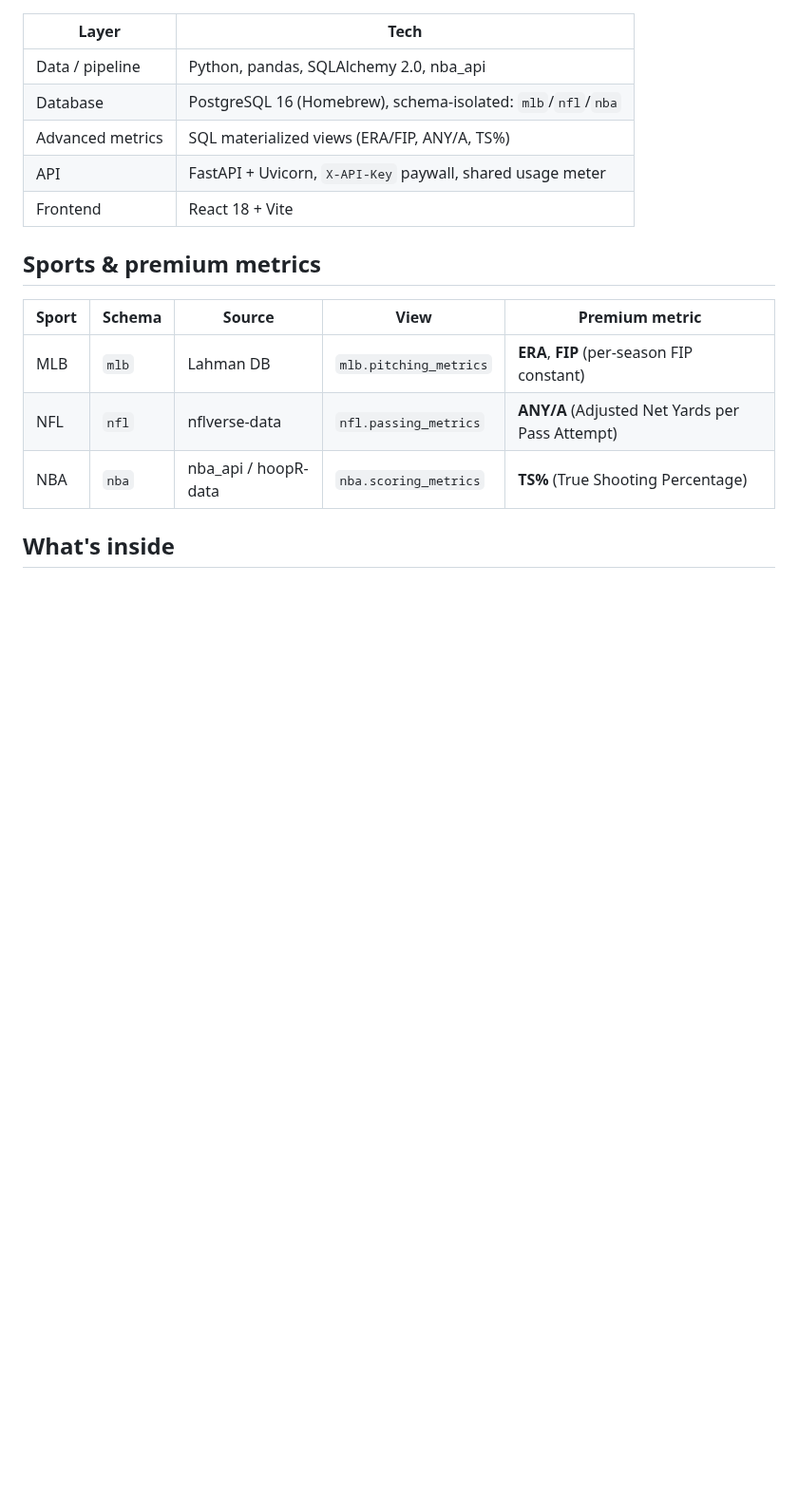
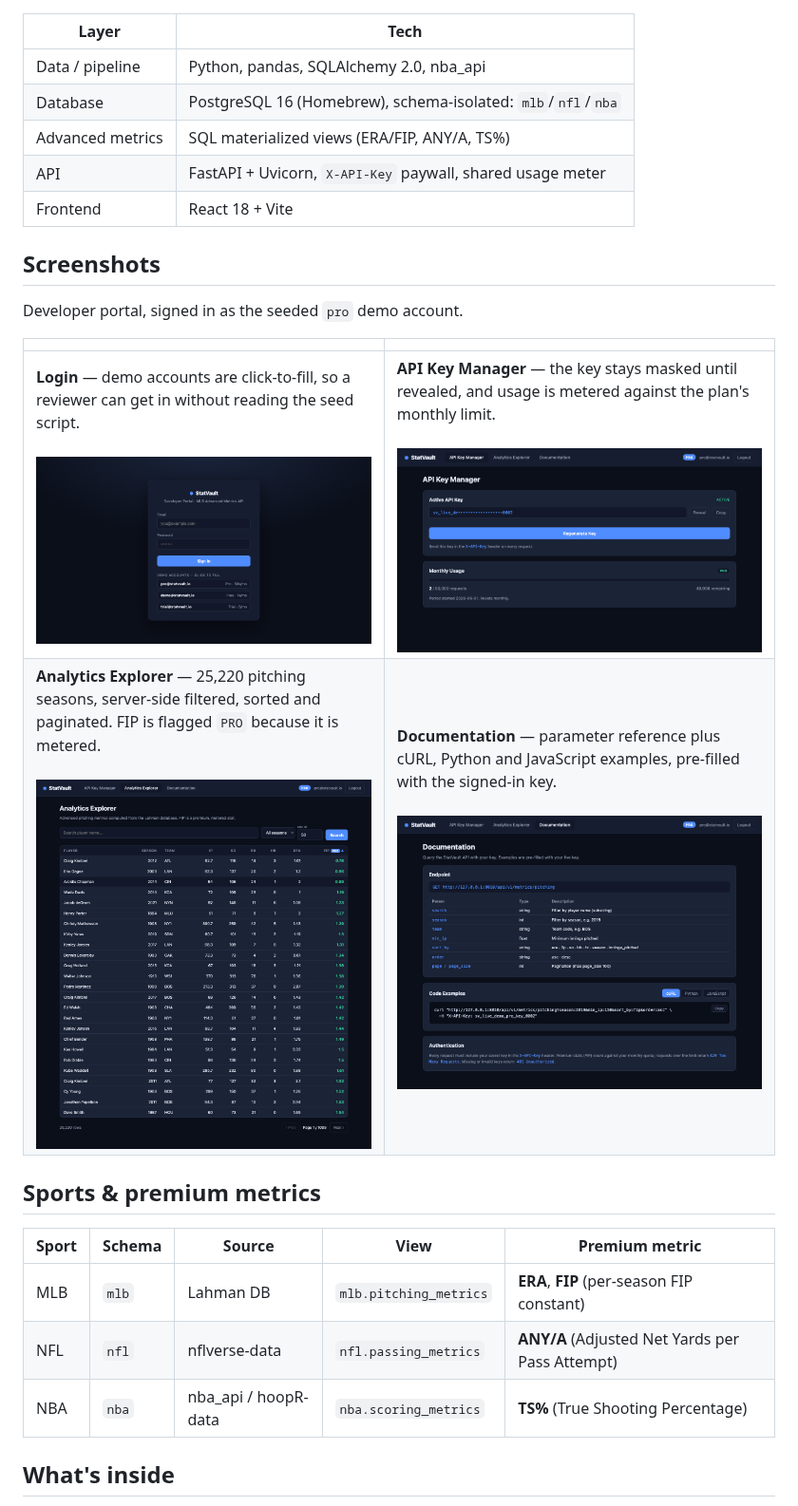
Before and after one commit to jakeyoung1/statvault, a Markdown page: README.md, the part around the change. Shown at 95% size. Drawn GitHub-style; pictures changed too: screenshots/statvault-keymanager.png; blank space fills up the shorter version.

Commit message:
README: embed portal screenshots
Adds a Screenshots section with the four portal views (login, key
manager, analytics explorer, docs), each captioned with what it
demonstrates.

statvault-keymanager.png was a byte-identical duplicate of the analytics
screenshot; removed it and renamed the real key-manager capture
(statvault-keys2.png) into its place.

Co-Authored-By: RuFlo <ruv@ruv.net>

```diff
--- a/README.md
+++ b/README.md
@@ -18,6 +18,15 @@ NBA: nba_api / hoopR ┘
 | Advanced metrics | SQL materialized views (ERA/FIP, ANY/A, TS%)               |
 | API              | FastAPI + Uvicorn, `X-API-Key` paywall, shared usage meter |
 | Frontend         | React 18 + Vite                                            |
+
+## Screenshots
+
+Developer portal, signed in as the seeded `pro` demo account.
+
+| | |
+|---|---|
+| **Login** — demo accounts are click-to-fill, so a reviewer can get in without reading the seed script. <br><br> <img src="screenshots/statvault-login.png" alt="StatVault login screen with three click-to-fill demo accounts" width="100%"> | **API Key Manager** — the key stays masked until revealed, and usage is metered against the plan's monthly limit. <br><br> <img src="screenshots/statvault-keymanager.png" alt="API Key Manager showing a masked key, regenerate control, and monthly usage meter" width="100%"> |
+| **Analytics Explorer** — 25,220 pitching seasons, server-side filtered, sorted and paginated. FIP is flagged `PRO` because it is metered. <br><br> <img src="screenshots/statvault-analytics.png" alt="Analytics Explorer table of pitching seasons sorted ascending by FIP" width="100%"> | **Documentation** — parameter reference plus cURL, Python and JavaScript examples, pre-filled with the signed-in key. <br><br> <img src="screenshots/statvault-docs.png" alt="API documentation page with parameter table and pre-filled cURL example" width="100%"> |
 
 ## Sports & premium metrics
 
```
Also changed, not shown: screenshots/statvault-keys2.png (deleted).
